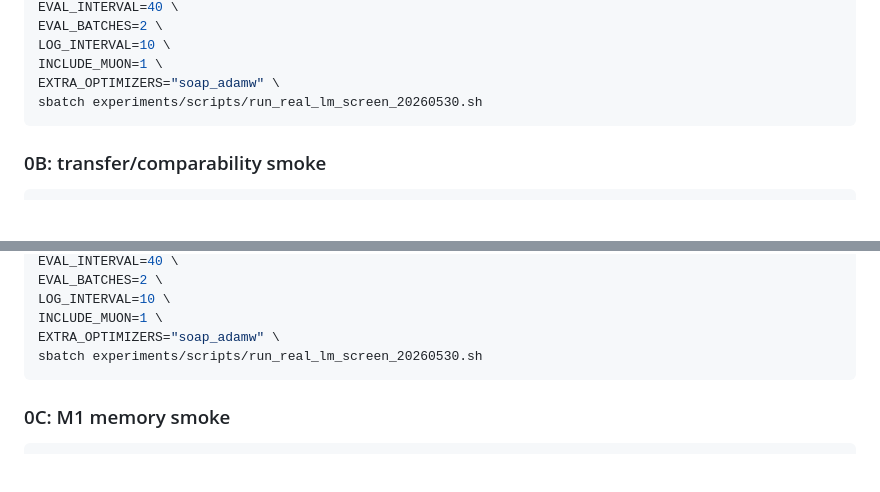
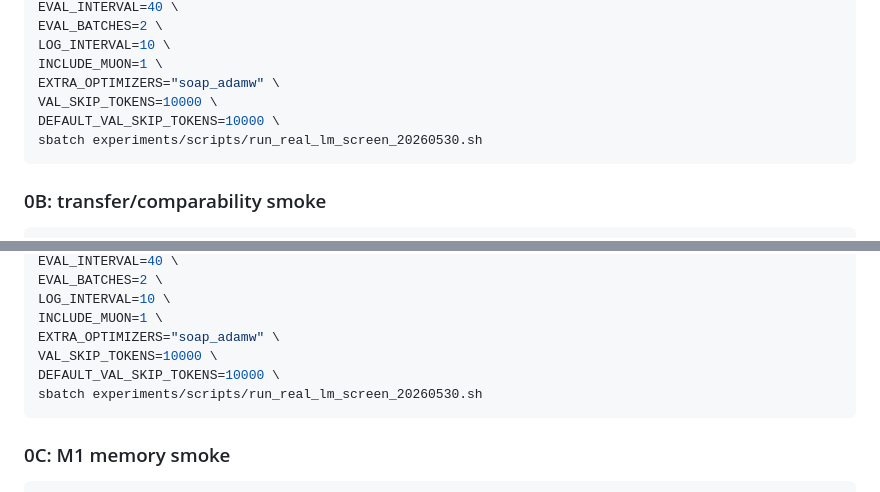
Before and after one commit to mtang398/Rational-Optimizer, a Markdown page: experiments/ICLR_EXACT_RUN_PLAN.md, 2 parts joined by grey strips. Rendered like a GitHub page; blank space fills up the shorter version.

Commit message:
Fix Phase 0 smoke validation skip

````diff
--- a/experiments/ICLR_EXACT_RUN_PLAN.md
+++ b/experiments/ICLR_EXACT_RUN_PLAN.md
@@ -179,6 +179,8 @@ EVAL_BATCHES=2 \
 LOG_INTERVAL=10 \
 INCLUDE_MUON=1 \
 EXTRA_OPTIMIZERS="soap_adamw" \
+VAL_SKIP_TOKENS=10000 \
+DEFAULT_VAL_SKIP_TOKENS=10000 \
 sbatch experiments/scripts/run_real_lm_screen_20260530.sh
 ```
 
@@ -198,6 +200,8 @@ EVAL_BATCHES=2 \
 LOG_INTERVAL=10 \
 INCLUDE_MUON=1 \
 EXTRA_OPTIMIZERS="soap_adamw" \
+VAL_SKIP_TOKENS=10000 \
+DEFAULT_VAL_SKIP_TOKENS=10000 \
 sbatch experiments/scripts/run_real_lm_screen_20260530.sh
 ```
 
````
